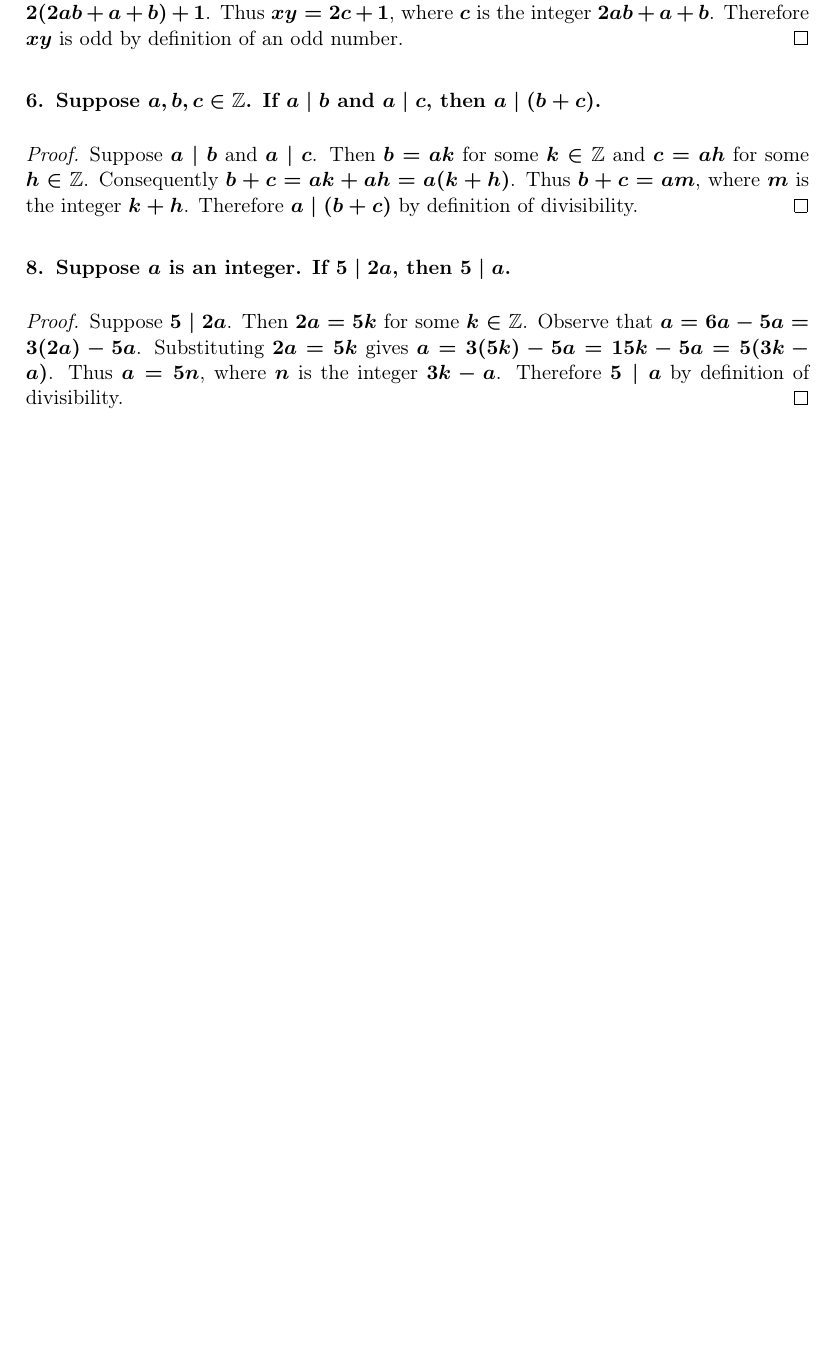
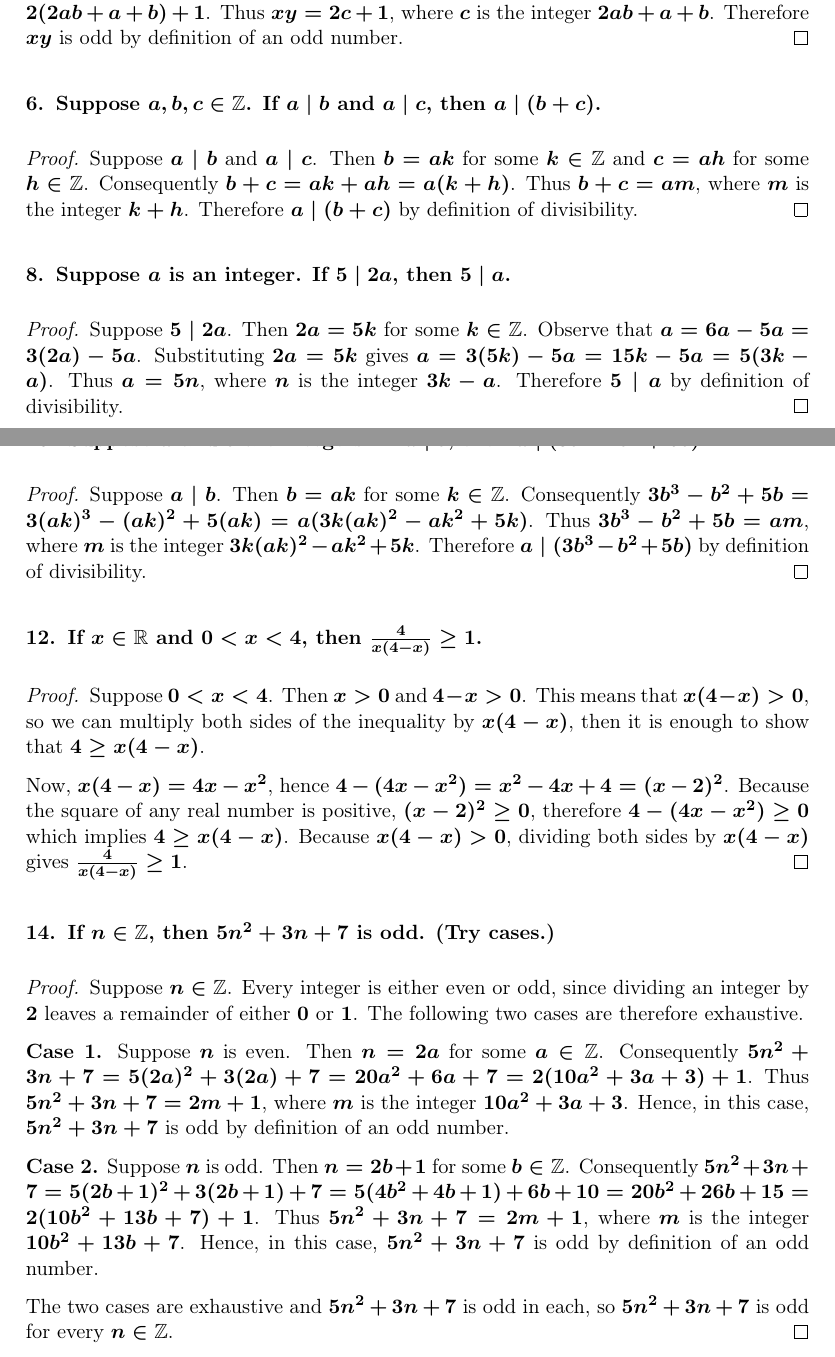
Before and after one commit to OscarAC/math, a LaTeX document (BookOfProof_Hammack/chapter4.tex): part of the page before the commit and two parts of pages 1 and 2 of 2 after it, the two joined at a grey line, cut so that both start at the same text, the shorter picture padded with empty space. Compiled offline with pdfLaTeX.

Commit message:
boph-ch4-10-14

```diff
--- a/BookOfProof_Hammack/chapter4.tex
+++ b/BookOfProof_Hammack/chapter4.tex
@@ -59,6 +59,39 @@
         Therefore $5 \mid a$ by definition of divisibility.
     \end{proof}
 
+    \problem Suppose $a$ and $b$ are integers. If $a \mid b$, then $a \mid (3b^3-b^2+5b)$.
+    \begin{proof}
+        Suppose $a \mid b$.
+        Then $b = ak$ for some $k \in \mathbb{Z}$.
+        Consequently $3b^3-b^2+5b = 3(ak)^3-(ak)^2+5(ak) = a(3k(ak)^2-ak^2+5k)$.
+        Thus $3b^3-b^2+5b = am$, where $m$ is the integer $3k(ak)^2-ak^2+5k$.
+        Therefore $a \mid (3b^3-b^2+5b)$ by definition of divisibility.
+    \end{proof}
+
+    \problem If $x \in \mathbb{R}$ and $0 < x < 4$, then $\frac{4}{x(4-x)} \geq 1$.
+    \begin{proof}
+        Suppose $0 < x < 4$. Then $x > 0$ and $4-x > 0$.
+        This means that $x(4-x) > 0$, so we can multiply both sides of the inequality
+        by $x(4-x)$, then it is enough to show that $4 \geq x(4-x)$.
+
+        Now, $x(4-x) = 4x-x^2$, hence $4 - (4x - x^2) = x^2 - 4x + 4 = (x-2)^2$. Because the square of any real number is positive, $(x-2)^2 \geq 0$, therefore $4 - (4x - x^2) \geq 0$ which implies $4 \geq x(4-x)$.
+        Because $x(4-x) > 0$, dividing both sides by $x(4-x)$ gives $\frac{4}{x(4-x)} \geq 1$.
+    \end{proof}
+
+    \problem If $n \in \mathbb{Z}$, then $5n^2 + 3n + 7$ is odd. (Try cases.)
+    \begin{proof}
+        Suppose $n \in \mathbb{Z}$. Every integer is either even or odd, since dividing
+        an integer by $2$ leaves a remainder of either $0$ or $1$. The following two
+        cases are therefore exhaustive.
+
+        \textbf{Case 1.} Suppose $n$ is even. Then $n = 2a$ for some $a \in \mathbb{Z}$. Consequently $5n^2 + 3n + 7 = 5(2a)^2 + 3(2a) + 7 = 20a^2 + 6a + 7 = 2(10a^2+3a+3) + 1$. Thus $5n^2 + 3n + 7 = 2m + 1$, where $m$ is the integer $10a^2+3a+3$. Hence, in this case, $5n^2 + 3n + 7$ is odd by definition of an odd number.
+
+        \textbf{Case 2.} Suppose $n$ is odd. Then $n = 2b + 1$ for some $b \in \mathbb{Z}$. Consequently $5n^2 + 3n + 7 = 5(2b+1)^2 + 3(2b+1) + 7 = 5(4b^2+4b+1) + 6b + 10 = 20b^2 + 26b + 15 = 2(10b^2+13b+7) + 1$. Thus $5n^2 + 3n + 7 = 2m + 1$, where $m$ is the integer $10b^2+13b+7$. Hence, in this case, $5n^2+3n+7$ is odd by definition of an odd number.
+
+        The two cases are exhaustive and $5n^2 + 3n + 7$ is odd in each, so
+        $5n^2 + 3n + 7$ is odd for every $n \in \mathbb{Z}$.
+    \end{proof}
+
 \end{problems}
 
 \end{document}
```
Also changed, not shown: BookOfProof_Hammack/chapter4.pdf.
